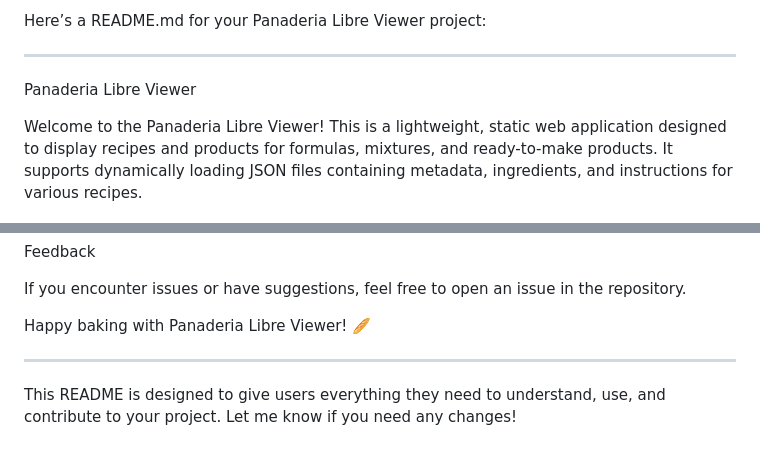
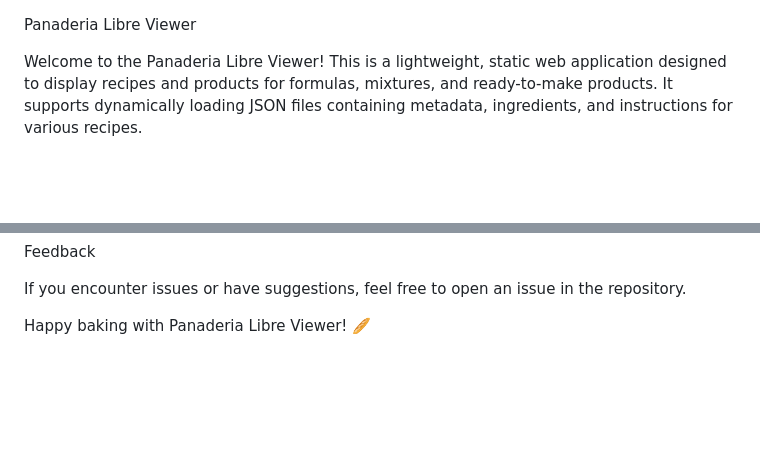
Before and after one commit to bereed/panaderiaLibre, a Markdown page: README.md, 2 parts joined by grey strips. Rendered like a GitHub page; blank space fills up the shorter version.

```diff
--- a/README.md
+++ b/README.md
@@ -1,8 +1,3 @@
-Here’s a README.md for your Panaderia Libre Viewer project:
-
-
----
-
 Panaderia Libre Viewer
 
 Welcome to the Panaderia Libre Viewer! This is a lightweight, static web application designed to display recipes and products for formulas, mixtures, and ready-to-make products. It supports dynamically loading JSON files containing metadata, ingredients, and instructions for various recipes.
@@ -172,8 +167,3 @@ Feedback
 If you encounter issues or have suggestions, feel free to open an issue in the repository.
 
 Happy baking with Panaderia Libre Viewer! 🥖
-
-
----
-
-This README is designed to give users everything they need to understand, use, and contribute to your project. Let me know if you need any changes!
```
